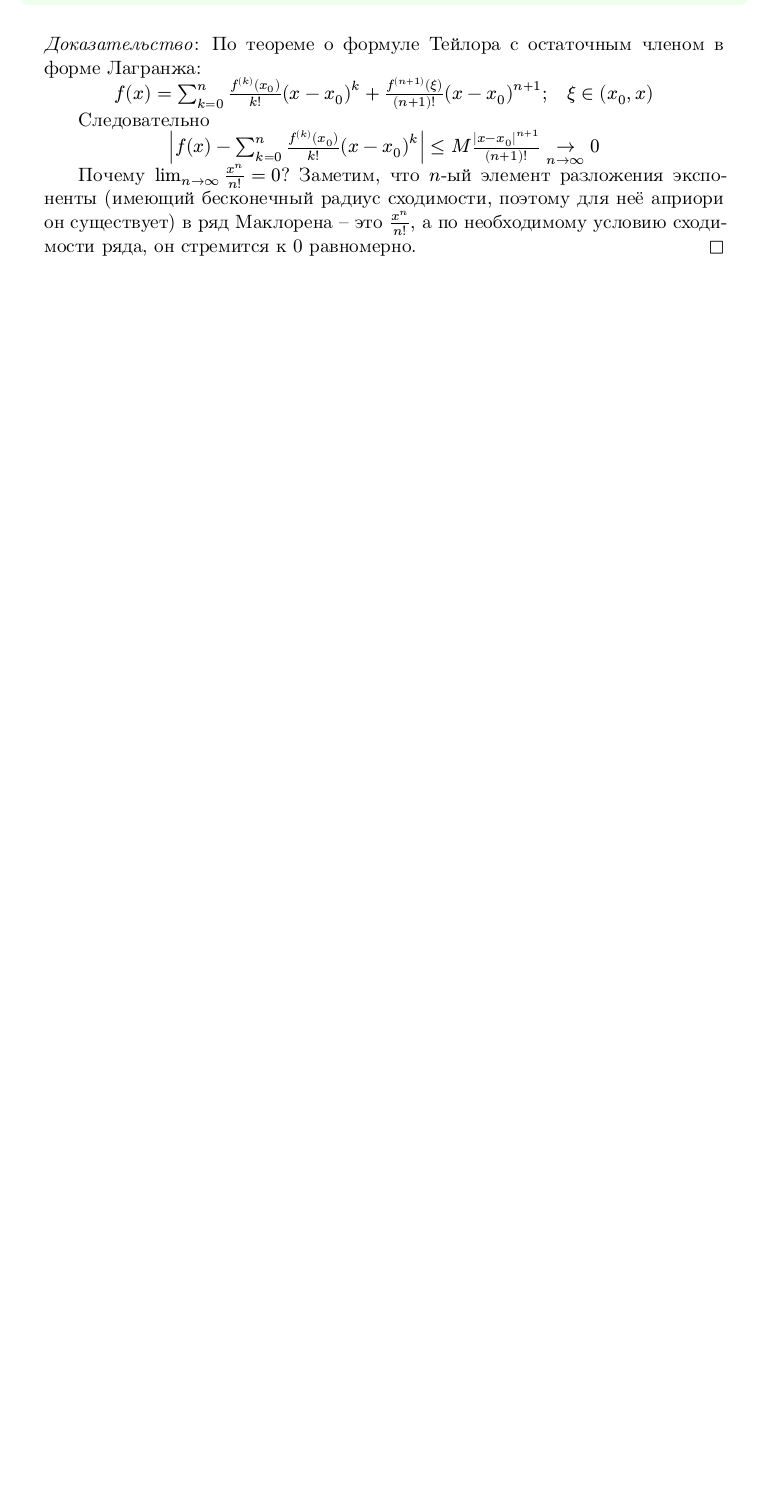
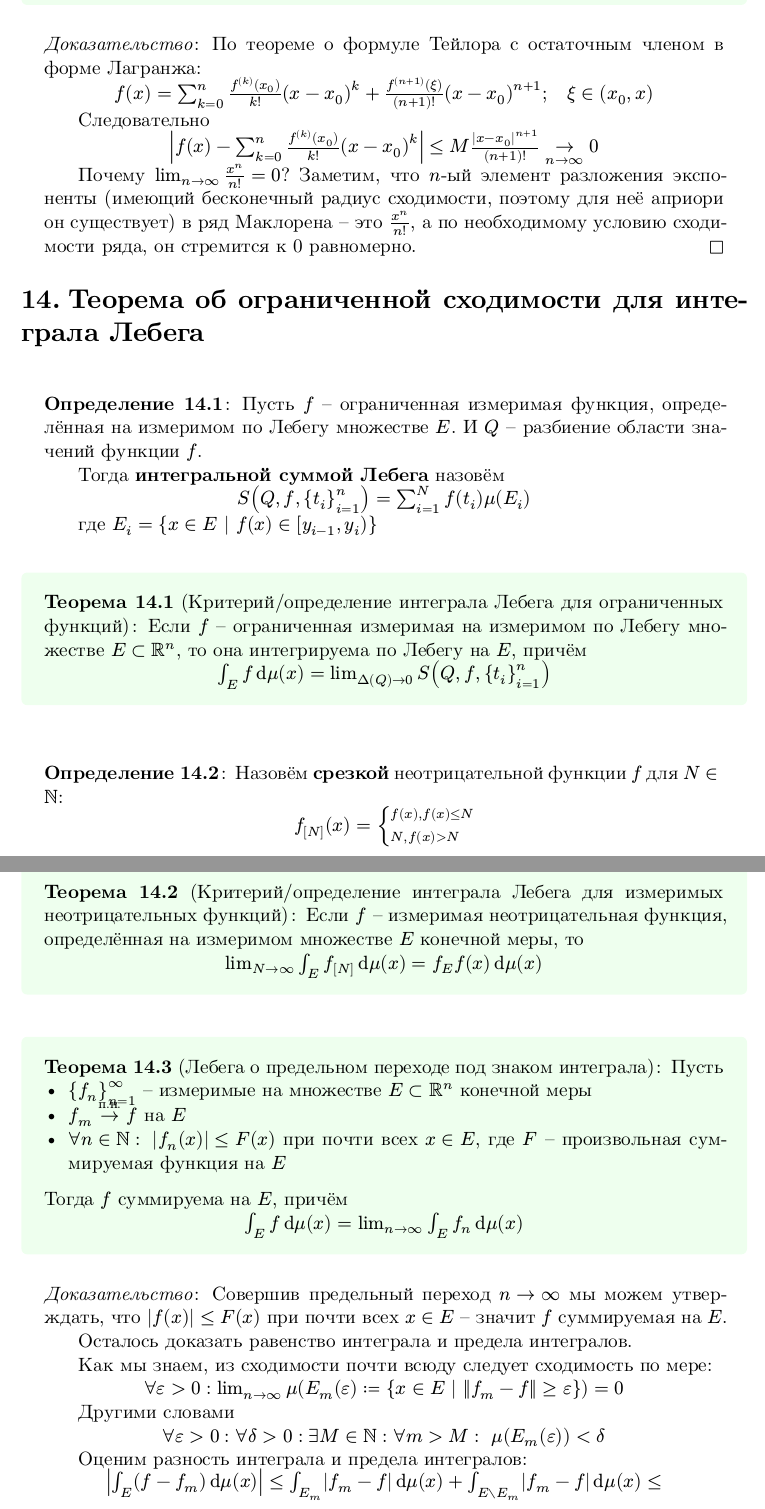
Before and after one commit to dainbow/MatGos, a Typst document (main.typ, which reads themes/14.typ): part of page 27 of 27 before the commit and two parts of pages 27 and 28 of 28 after it, the two joined at a grey line, cut so that both start at the same text, the shorter picture padded with empty space. The pictures show the PDF file main.pdf that the author committed with the source.

Commit message:
Themes up to 14

```diff
--- /dev/null
+++ b/themes/14.typ
@@ -0,0 +1,71 @@
+#import "../conf.typ": *
+
+= Теорема об ограниченной сходимости для интеграла Лебега
+#definition[
+  Пусть $f$ -- ограниченная измеримая функция, определённая на измеримом по Лебегу
+  множестве $E$. И $Q$ -- разбиение области значений функции $f$.
+
+  Тогда *интегральной суммой Лебега* назовём
+  #eq[
+    $S(Q, f, seq(end: n, idx: i, t)) = sum_(i = 1)^N f(t_i) mu(E_i)$
+  ]
+  где $E_i = {x in E | f(x) in [y_(i - 1), y_i)}$
+]
+
+#theorem(
+  "Критерий/определение интеграла Лебега для ограниченных функций",
+)[
+  Если $f$ -- ограниченная измеримая на измеримом по Лебегу множестве $E subset RR^n$,
+  то она интегрируема по Лебегу на $E$, причём
+  #eq[
+    $integral_E f dif mu(x) = lim_(Delta(Q) -> 0) S(Q, f, seq(end: n, idx: i, t))$
+  ]
+]
+
+#definition[
+  Назовём *срезкой* неотрицательной функции $f$ для $N in NN$:
+  #eq[
+    $f_[N] (x) = cases(f(x)\, f(x) <= N, N \, f(x) > N)$
+  ]
+]
+
+#theorem(
+  "Критерий/определение интеграла Лебега для измеримых неотрицательных функций",
+)[
+  Если $f$ -- измеримая неотрицательная функция, определённая на измеримом
+  множестве $E$ конечной меры, то
+  #eq[
+    $lim_(N -> oo) integral_E f_[N] dif mu(x) = f_E f(x) dif mu(x)$
+  ]
+]
+
+#theorem(
+  "Лебега о предельном переходе под знаком интеграла",
+)[
+  Пусть
+  - $seq(f)$ -- измеримые на множестве $E subset RR^n$ конечной меры
+  - $f_m attach(->, t: "п.н.") f$ на $E$
+  - $forall n in NN : space abs(f_n (x)) <= F(x)$ при почти всех $x in E$, где $F$ -- произвольная
+    суммируемая функция на $E$
+  Тогда $f$ суммируема на $E$, причём
+  #eq[
+    $integral_E f dif mu(x) = lim_(n -> oo) integral_E f_n dif mu(x)$
+  ]
+]
+
+#proof[
+  Совершив предельный переход $n -> oo$ мы можем утверждать, что $abs(f(x)) <= F(x)$ при
+  почти всех $x in E$ -- значит $f$ суммируемая на $E$.
+
+  Осталось доказать равенство интеграла и предела интегралов.
+
+  Как мы знаем, из сходимости почти всюду следует сходимость по мере:
+  #eq[
+    $forall epsilon > 0 : lim_(n -> oo) mu(E_m (epsilon) := {x in E | norm(f_m - f) >= epsilon}) = 0$
+  ]
+  Другими словами
+  #eq[
+    $forall epsilon > 0: forall delta > 0 : exists M in NN : forall m > M : space mu(E_m (epsilon)) < delta$
+  ]
+  Оценим разность интеграла и предела интегралов:
+  #eq[
```
Also changed, not shown: main.typ (+1 -0 lines), main.pdf, themes/14.typ (5 more changed lines).
